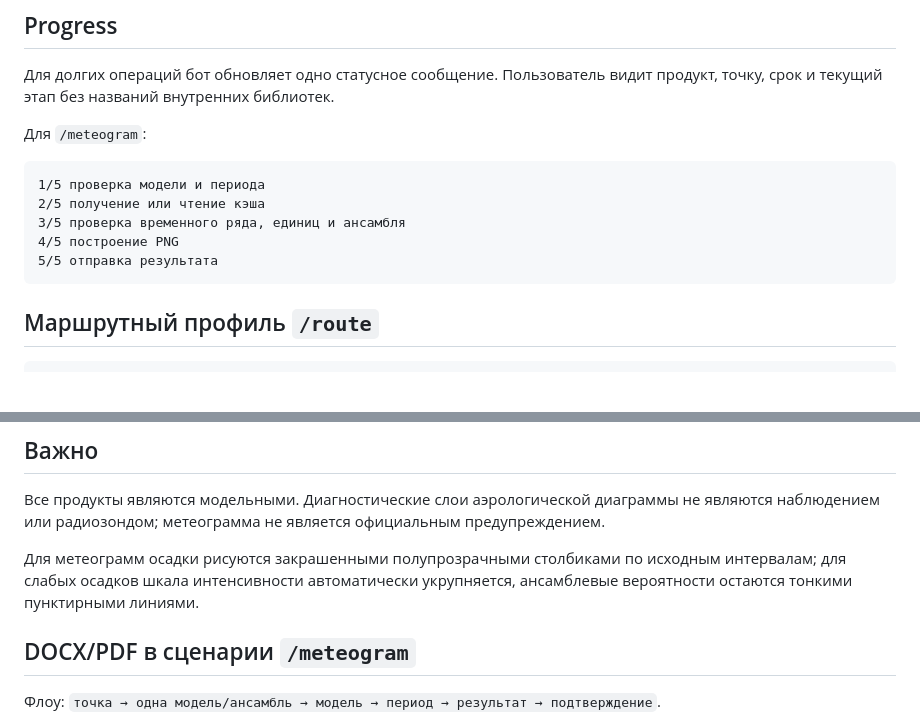
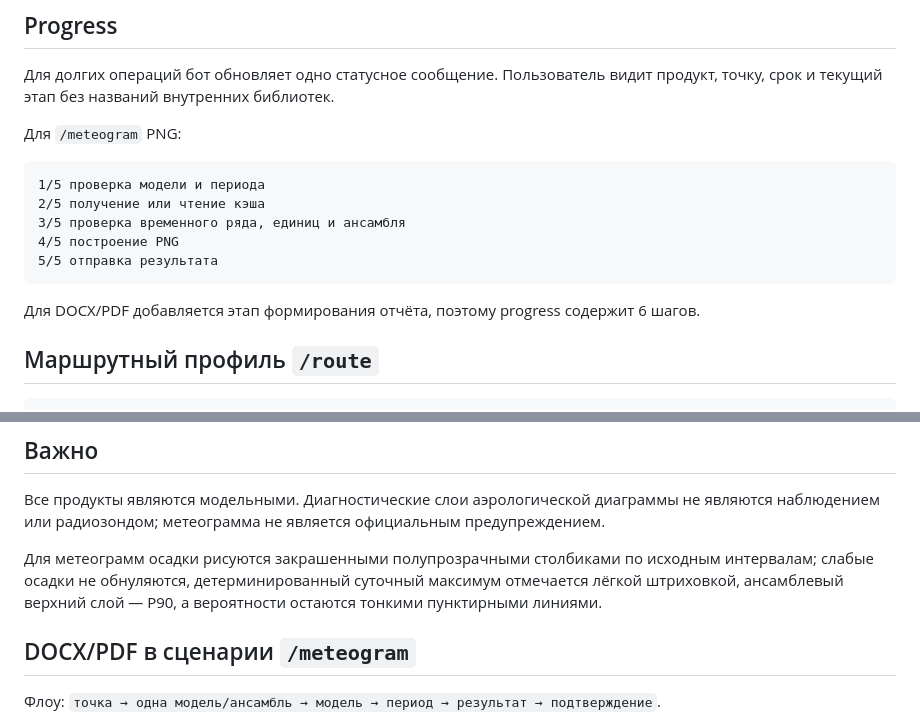
Before and after one commit to f2re/gfs_profile, a Markdown page: TELEGRAM_BOT.md, 2 parts joined by grey strips. GitHub-like rendering; blank space fills up the shorter version.

````diff
--- a/TELEGRAM_BOT.md
+++ b/TELEGRAM_BOT.md
@@ -138,7 +145,7 @@ selective=true
 
 Для долгих операций бот обновляет одно статусное сообщение. Пользователь видит продукт, точку, срок и текущий этап без названий внутренних библиотек.
 
-Для `/meteogram`:
+Для `/meteogram` PNG:
 
 ```text
 1/5 проверка модели и периода
@@ -147,6 +154,8 @@ selective=true
 4/5 построение PNG
 5/5 отправка результата
 ```
+
+Для DOCX/PDF добавляется этап формирования отчёта, поэтому progress содержит 6 шагов.
 
 ## Маршрутный профиль `/route`
 
@@ -189,7 +198,7 @@ Deploy перерегистрирует меню Telegram и сохраняет
 
 Все продукты являются модельными. Диагностические слои аэрологической диаграммы не являются наблюдением или радиозондом; метеограмма не является официальным предупреждением.
 
-Для метеограмм осадки рисуются закрашенными полупрозрачными столбиками по исходным интервалам; для слабых осадков шкала интенсивности автоматически укрупняется, ансамблевые вероятности остаются тонкими пунктирными линиями.
+Для метеограмм осадки рисуются закрашенными полупрозрачными столбиками по исходным интервалам; слабые осадки не обнуляются, детерминированный суточный максимум отмечается лёгкой штриховкой, ансамблевый верхний слой — P90, а вероятности остаются тонкими пунктирными линиями.
 
 ## DOCX/PDF в сценарии `/meteogram`
 
````
Also changed, not shown: other parts of TELEGRAM_BOT.md (+12 -5 lines).
